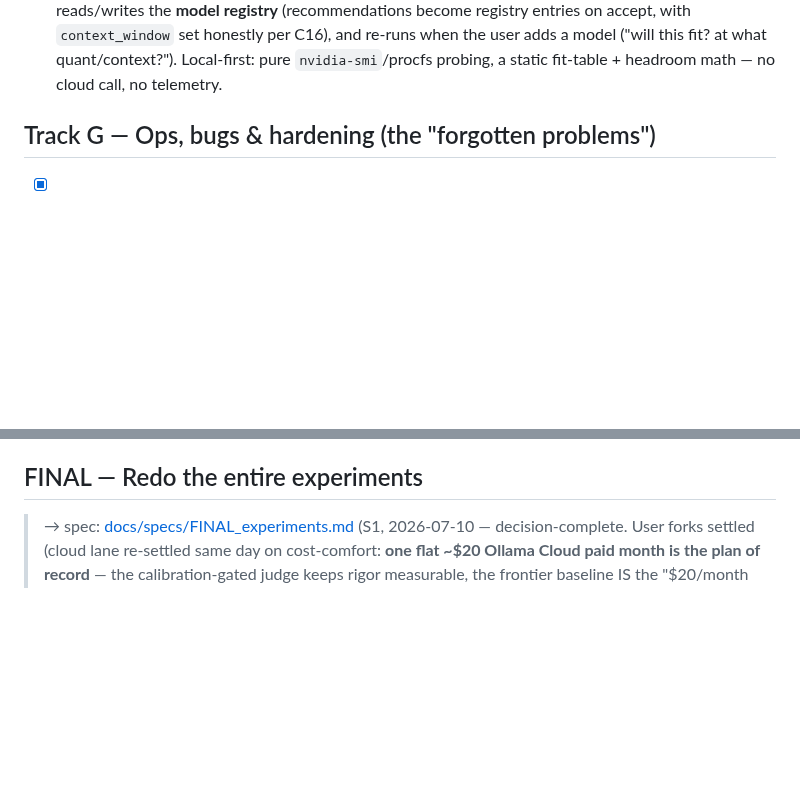
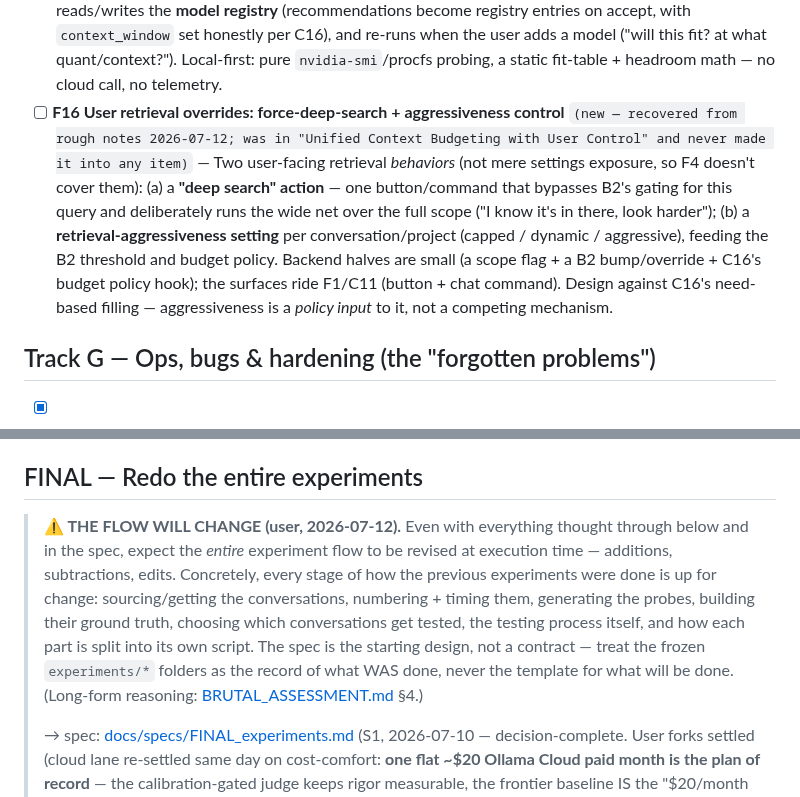
Before and after one commit to Deepnar/ice, a Markdown page: docs/ROADMAP.md, 2 parts joined by grey strips. Drawn GitHub-style; blank space fills up the shorter version.

```diff
--- a/docs/ROADMAP.md
+++ b/docs/ROADMAP.md
@@ -270,6 +272,7 @@ The experiments showed Codex is the most ambitious *and* most handicapped subsys
 - [ ] **F13 Session replay + conversation branching** `(planned — F2/F4 old table)` — `session_replays` table is written by nothing today; branching retrieval logic deferred until the frontend exists.
 - [ ] **F14 Raw log extraction v2** `(rework)` — For unformatted text dumps: word-boundary slicing with an in-session overlap-resolution pass (both slices + overlap asked about in one open session), replacing the amnesia-method cold chunks; dedup at the end. **→ spec: [docs/specs/F10_F14_import.md](specs/F10_F14_import.md) (word-boundary slices + one open overlap session per seam; synthetic-time provenance marked for T-honesty).**
 - [ ] **F15 Hardware advisor & model recommender** `(new — user, 2026-07)` — Onboarding-time (and on-demand) system scan → concrete model recommendations, in the spirit of the local-AI setups that probe specs and tell you what fits: detect **VRAM (per GPU), RAM, CPU, disk**, then recommend per ICE *role* — main generalist (size + quantization + **max context that actually fits**, KV-cache-aware: context length is VRAM too), background model (shared-by-default per the C7 decision; recommend dedicated only when real headroom exists), embedder, and — the MoE half — **a recommended specialist pool**: how many specialists at what size/quant fit alongside the generalist under Ollama's swap behavior, e.g. "24 GB: 14B-Q4 generalist + 2×7B-Q4 specialists (hot-swapped)" vs "12 GB: 8B generalist only — skip MoE." Feeds **B3** directly (a specialist pool sized to real hardware is the prerequisite for routing being worth anything — FINAL note 2's "so damn specialised they're actually helpful" starts with *fitting*), reads/writes the **model registry** (recommendations become registry entries on accept, with `context_window` set honestly per C16), and re-runs when the user adds a model ("will this fit? at what quant/context?"). Local-first: pure `nvidia-smi`/procfs probing, a static fit-table + headroom math — no cloud call, no telemetry.
+- [ ] **F16 User retrieval overrides: force-deep-search + aggressiveness control** `(new — recovered from rough notes 2026-07-12; was in "Unified Context Budgeting with User Control" and never made it into any item)` — Two user-facing retrieval *behaviors* (not mere settings exposure, so F4 doesn't cover them): (a) a **"deep search" action** — one button/command that bypasses B2's gating for this query and deliberately runs the wide net over the full scope ("I know it's in there, look harder"); (b) a **retrieval-aggressiveness setting** per conversation/project (capped / dynamic / aggressive), feeding the B2 threshold and budget policy. Backend halves are small (a scope flag + a B2 bump/override + C16's budget policy hook); the surfaces ride F1/C11 (button + chat command). Design against C16's need-based filling — aggressiveness is a *policy input* to it, not a competing mechanism.
 
 ## Track G — Ops, bugs & hardening (the "forgotten problems")
 
@@ -318,6 +321,8 @@ The experiments showed Codex is the most ambitious *and* most handicapped subsys
 
 ## FINAL — Redo the entire experiments
 
+> **⚠ THE FLOW WILL CHANGE (user, 2026-07-12).** Even with everything thought through below and in the spec, expect the *entire* experiment flow to be revised at execution time — additions, subtractions, edits. Concretely, every stage of how the previous experiments were done is up for change: sourcing/getting the conversations, numbering + timing them, generating the probes, building their ground truth, choosing which conversations get tested, the testing process itself, and how each part is split into its own script. The spec is the starting design, not a contract — treat the frozen `experiments/*` folders as the record of what WAS done, never the template for what will be done. (Long-form reasoning: [BRUTAL_ASSESSMENT.md](BRUTAL_ASSESSMENT.md) §4.)
+>
 > → spec: [docs/specs/FINAL_experiments.md](specs/FINAL_experiments.md) (S1, 2026-07-10 — decision-complete. User forks settled (cloud lane re-settled same day on cost-comfort: **one flat ~$20 Ollama Cloud paid month is the plan of record** — the calibration-gated judge keeps rigor measurable, the frontier baseline IS the "$20/month product" criticism #1 names; Claude API demoted to an optional ~$5–10 prestige appendix, Pro stays the coding lane; **new condition `full_ice_cloud`** = ICE + the same cloud answerer, the equal-answerer memory head-to-head); a **synthetic publishable dataset** with a planted-fact ledger (reviewers can't replicate private sets — and ledger GT kills the GT-error class); **LongMemEval** external anchor; **per-condition modular resumable runs** (no mega-script; laptop-intermittent); budget-parity conditions; per-dataset stats only; MoE runs behind a pilot gate; judge calibrated against the human-audited 1,211 + ledger auto-scores.)
 
 - [ ] **IMPORTANT** -
```
Also changed, not shown: other parts of docs/ROADMAP.md (+3 -1 lines), docs/BRUTAL_ASSESSMENT.md (added, +281 -0 lines).
